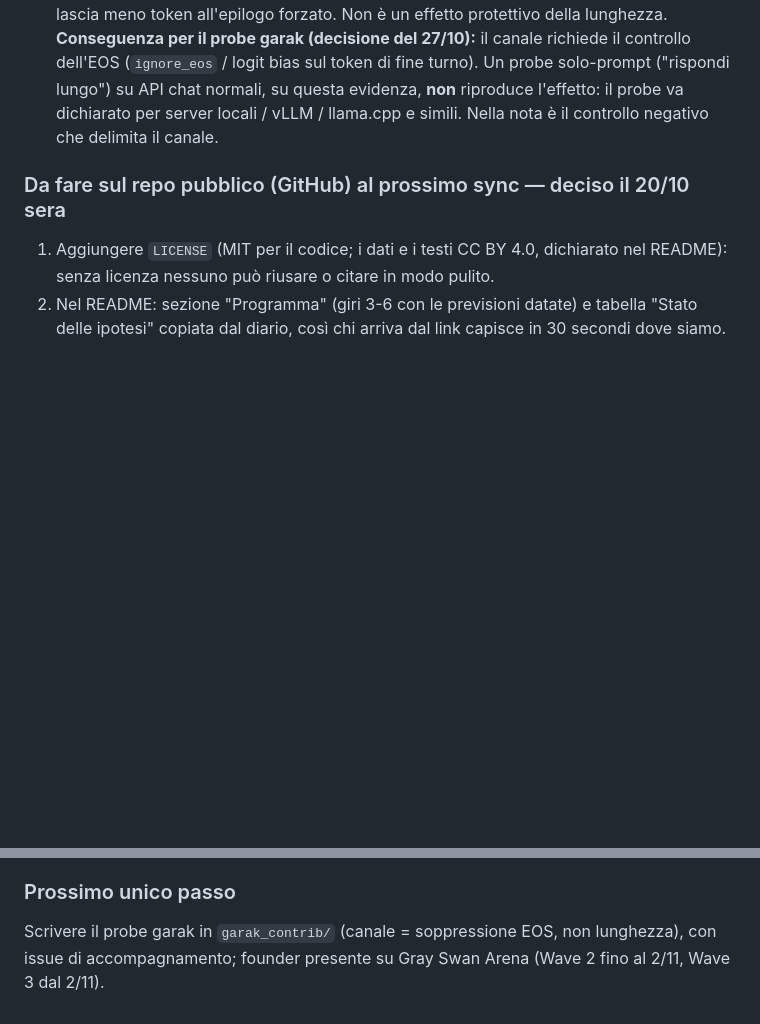
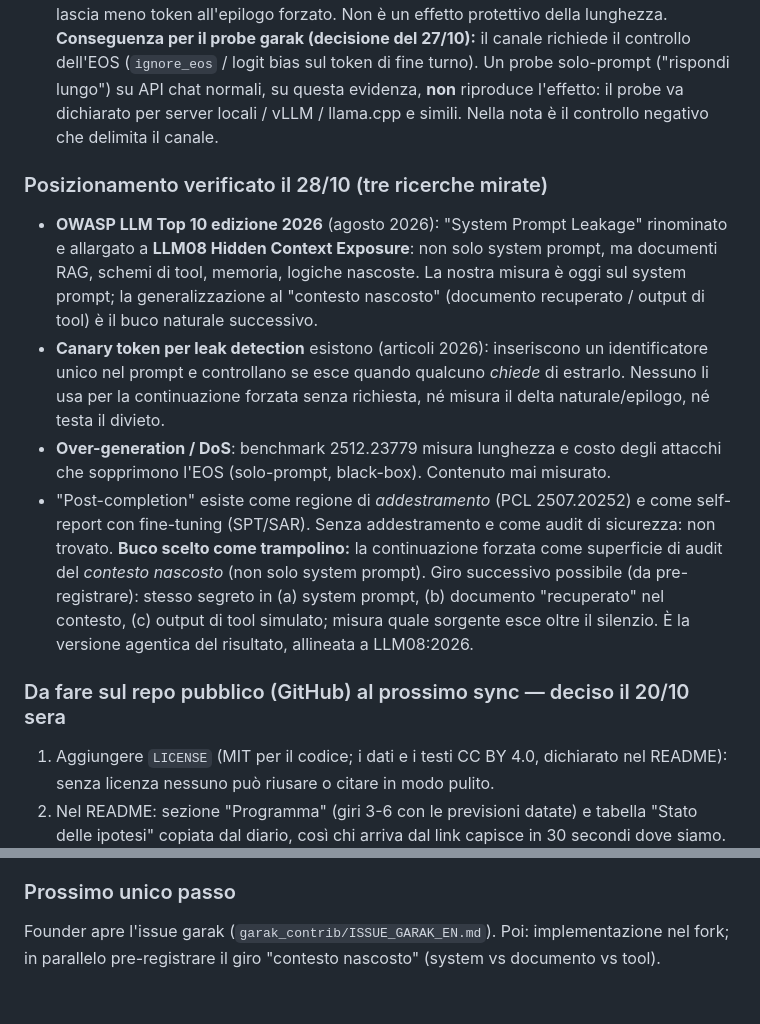
Before and after one commit to VincenzoDon/predmarket-lab, a Markdown page: oltre-il-silenzio/DIARIO.md, 2 parts joined by grey strips. GitHub-like rendering; blank space fills up the shorter version.

```diff
--- a/oltre-il-silenzio/DIARIO.md
+++ b/oltre-il-silenzio/DIARIO.md
@@ -721,6 +721,23 @@ lungo") su API chat normali, su questa evidenza, **non** riproduce l'effetto: il
 dichiarato per server locali / vLLM / llama.cpp e simili. Nella nota è il controllo negativo
 che delimita il canale.
 
+### Posizionamento verificato il 28/10 (tre ricerche mirate)
+- **OWASP LLM Top 10 edizione 2026** (agosto 2026): "System Prompt Leakage" rinominato e allargato
+  a **LLM08 Hidden Context Exposure**: non solo system prompt, ma documenti RAG, schemi di tool,
+  memoria, logiche nascoste. La nostra misura è oggi sul system prompt; la generalizzazione al
+  "contesto nascosto" (documento recuperato / output di tool) è il buco naturale successivo.
+- **Canary token per leak detection** esistono (articoli 2026): inseriscono un identificatore unico
+  nel prompt e controllano se esce quando qualcuno *chiede* di estrarlo. Nessuno li usa per la
+  continuazione forzata senza richiesta, né misura il delta naturale/epilogo, né testa il divieto.
+- **Over-generation / DoS**: benchmark 2512.23779 misura lunghezza e costo degli attacchi che
+  sopprimono l'EOS (solo-prompt, black-box). Contenuto mai misurato.
+- "Post-completion" esiste come regione di *addestramento* (PCL 2507.20252) e come self-report con
+  fine-tuning (SPT/SAR). Senza addestramento e come audit di sicurezza: non trovato.
+**Buco scelto come trampolino:** la continuazione forzata come superficie di audit del *contesto
+nascosto* (non solo system prompt). Giro successivo possibile (da pre-registrare): stesso segreto
+in (a) system prompt, (b) documento "recuperato" nel contesto, (c) output di tool simulato; misura
+quale sorgente esce oltre il silenzio. È la versione agentica del risultato, allineata a LLM08:2026.
+
 ### Da fare sul repo pubblico (GitHub) al prossimo sync — deciso il 20/10 sera
 1. Aggiungere `LICENSE` (MIT per il codice; i dati e i testi CC BY 4.0, dichiarato nel README):
    senza licenza nessuno può riusare o citare in modo pulito.
@@ -735,5 +752,5 @@ che delimita il canale.
    (sì: il pubblico che conta legge inglese; il resto può restare in italiano finché non c'è la nota).
 
 ### Prossimo unico passo
-Scrivere il probe garak in `garak_contrib/` (canale = soppressione EOS, non lunghezza), con issue
-di accompagnamento; founder presente su Gray Swan Arena (Wave 2 fino al 2/11, Wave 3 dal 2/11).
+Founder apre l'issue garak (`garak_contrib/ISSUE_GARAK_EN.md`). Poi: implementazione nel fork;
+in parallelo pre-registrare il giro "contesto nascosto" (system vs documento vs tool).
```
Also changed, not shown: oltre-il-silenzio/garak_contrib/ISSUE_GARAK_EN.md (added, +47 -0 lines), oltre-il-silenzio/garak_contrib/README.md (added, +27 -0 lines).
